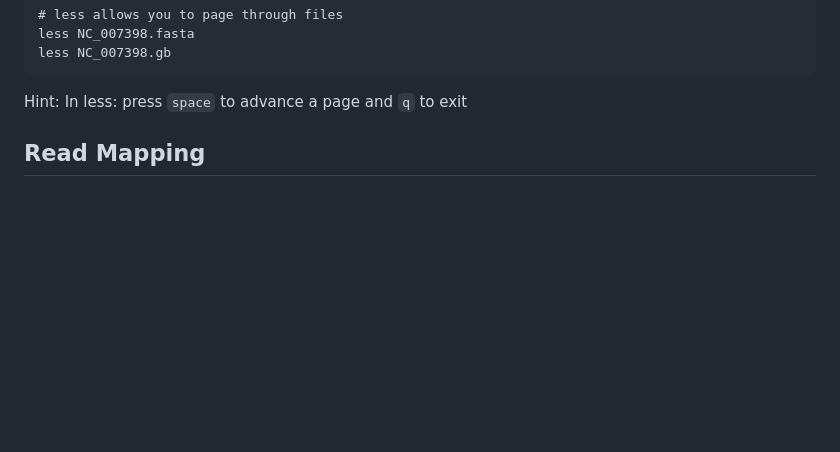
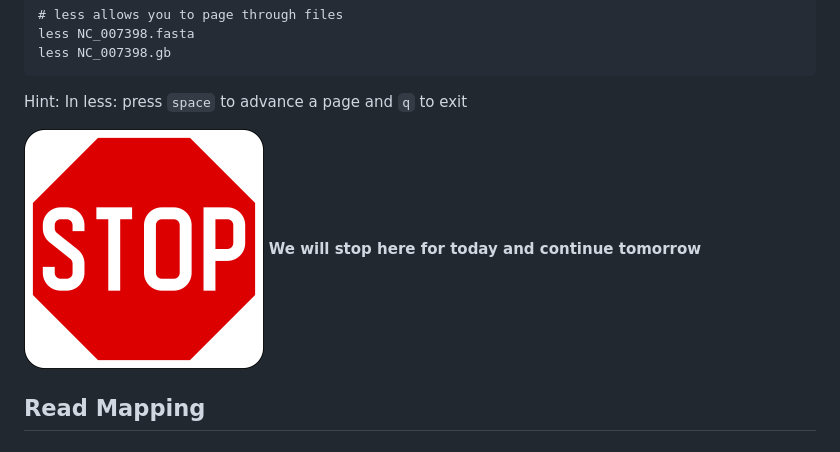
Before and after one commit to stenglein-lab/2018_Todos_Santos, a Markdown page: exercises/mapping_assembly_exercise.md, the part around the change. Drawn GitHub-style; pictures changed too: exercises/stop.png (added); blank space fills up the shorter version.

```diff
--- a/exercises/mapping_assembly_exercise.md
+++ b/exercises/mapping_assembly_exercise.md
@@ -234,6 +234,10 @@ less NC_007398.gb
 
 Hint: In less: press `space` to advance a page and `q` to exit
 
+
+
+![stop](./stop.png)
+**We will stop here for today and continue tomorrow**
 
 
 
```
